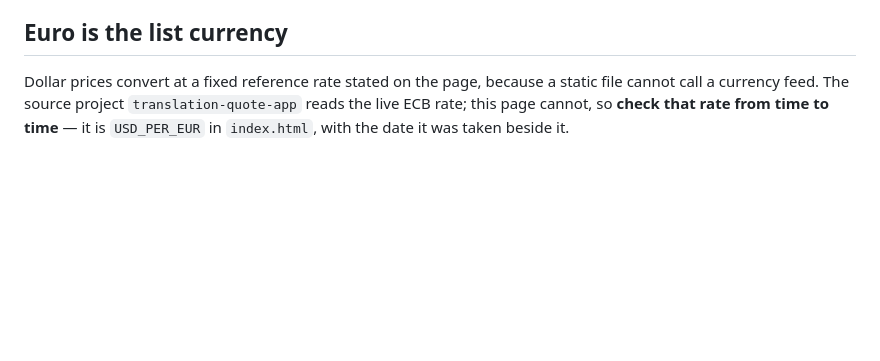
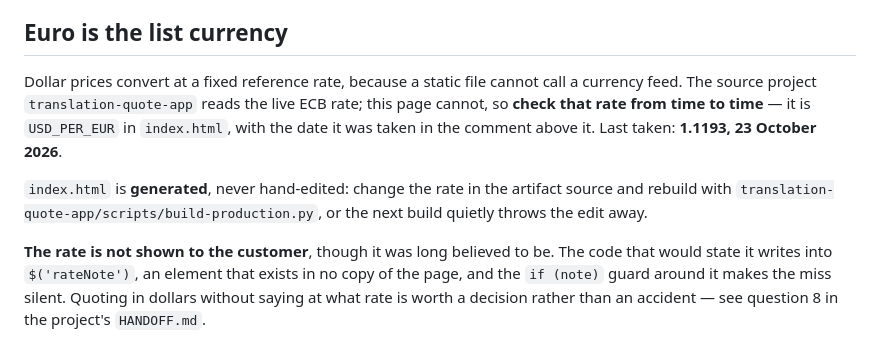
Before and after one commit to Dema81/dema-company-brain, a Markdown page: quote/README.md, the part around the change. Drawn GitHub-style; blank space fills up the shorter version.

Commit message:
Stop claiming the dollar rate is stated on the page
It is not, and was not. The sentence that would state it is written into
$('rateNote'), which exists in no copy of the page, and the guard around that
lookup makes the miss silent — so the line has never been seen by anyone.

Say so plainly here rather than leave the next reader to trust it, and record
where the decision belongs: quoting in dollars without naming the rate should
be chosen, not inherited from a typo.

```diff
--- a/quote/README.md
+++ b/quote/README.md
@@ -61,7 +61,18 @@ and the quote page stops reaching it.
 
 ## Euro is the list currency
 
-Dollar prices convert at a fixed reference rate stated on the page, because a static file
-cannot call a currency feed. The source project `translation-quote-app` reads the live ECB
-rate; this page cannot, so **check that rate from time to time** — it is `USD_PER_EUR` in
-`index.html`, with the date it was taken beside it.
+Dollar prices convert at a fixed reference rate, because a static file cannot call a
+currency feed. The source project `translation-quote-app` reads the live ECB rate; this
+page cannot, so **check that rate from time to time** — it is `USD_PER_EUR` in
+`index.html`, with the date it was taken in the comment above it. Last taken: **1.1193,
+23 October 2026**.
+
+`index.html` is **generated**, never hand-edited: change the rate in the artifact source
+and rebuild with `translation-quote-app/scripts/build-production.py`, or the next build
+quietly throws the edit away.
+
+**The rate is not shown to the customer**, though it was long believed to be. The code
+that would state it writes into `$('rateNote')`, an element that exists in no copy of the
+page, and the `if (note)` guard around it makes the miss silent. Quoting in dollars
+without saying at what rate is worth a decision rather than an accident — see question 8
+in the project's `HANDOFF.md`.
```
